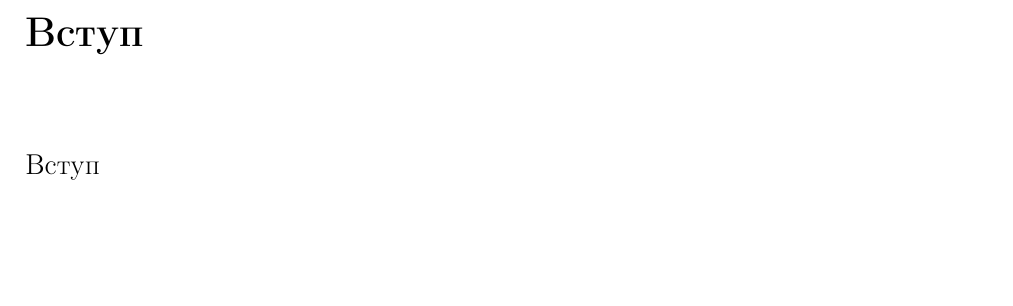
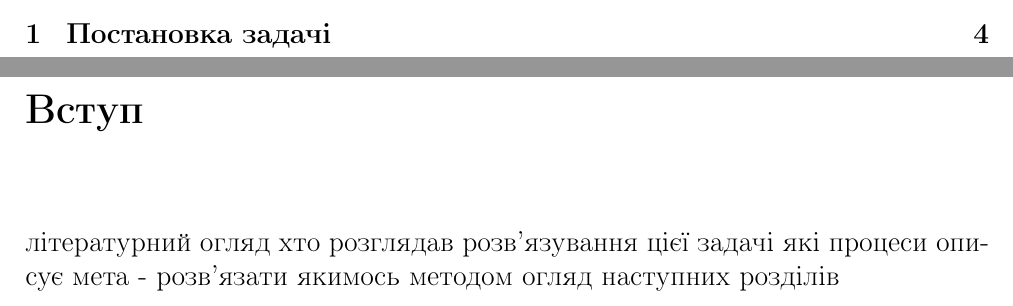
Before and after one commit to BohdanBuhrii/Linear-Integral-Equations, a LaTeX document (Main/report.tex): part of page 3 of 3 before the commit and two parts of pages 2 and 3 of 4 after it, the two joined at a grey line, cut at the place of the change, the shorter picture padded with empty space. Compiled offline with pdfLaTeX; the source files are stored in an older character set and shown here as Unicode.

Commit message:
Fix encoding

```diff
--- a/Main/report.tex
+++ b/Main/report.tex
@@ -1,6 +1,5 @@
 \documentclass[14pt,a4paper]{extarticle}
 %\documentclass[12pt,a4paper]{article}
-\usepackage[cp1251]{inputenc}
 \usepackage[ukrainian]{babel}
 
 \usepackage{amssymb}
@@ -47,6 +46,14 @@
  \newcounter{dod}
  \setcounter{dod}{0}
  \newcommand{\dod}[1]{\refstepcounter{dod} \textit{Додаток \arabic{dod}\label{#1}.}}
+
+ \newcounter{defn}
+ \setcounter{defn}{0}
+ \newcommand{\defn}[1]{\refstepcounter{defn} \textbf{Означення \arabic{defn}\label{#1}.}}
+
+ \newcounter{theorem}
+ \setcounter{theorem}{0}
+ \newcommand{\theorem}[1]{\refstepcounter{theorem} \textbf{Теорема \arabic{theorem}\label{#1}.}}
 % \setcounter{page}{1}
 % \setcounter{section}{1}
 %%%%%%%%%%%%%%%%%%%%%%%%%%%%%%%%%%%%%%%%%%%%%%%%%%%%%%%%%%%%%%%%%%
@@ -143,6 +150,15 @@
 	\addcontentsline{toc}{section}{Вступ}
 	\section*{Вступ}
 	\begin{center}\end{center}
-	Вступ
+	літературний огляд
+	хто розглядав розв'язування цієї задачі
+	які процеси описує
+	мета - розв'язати якимось методом
+	огляд наступних розділів
+
+	\newpage
+	\thispagestyle{empty}
+	\section{Постановка задачі}
+
 
 \end{document}
```
Also changed, not shown: links.txt (+5 -0 lines), Main/report.pdf.
